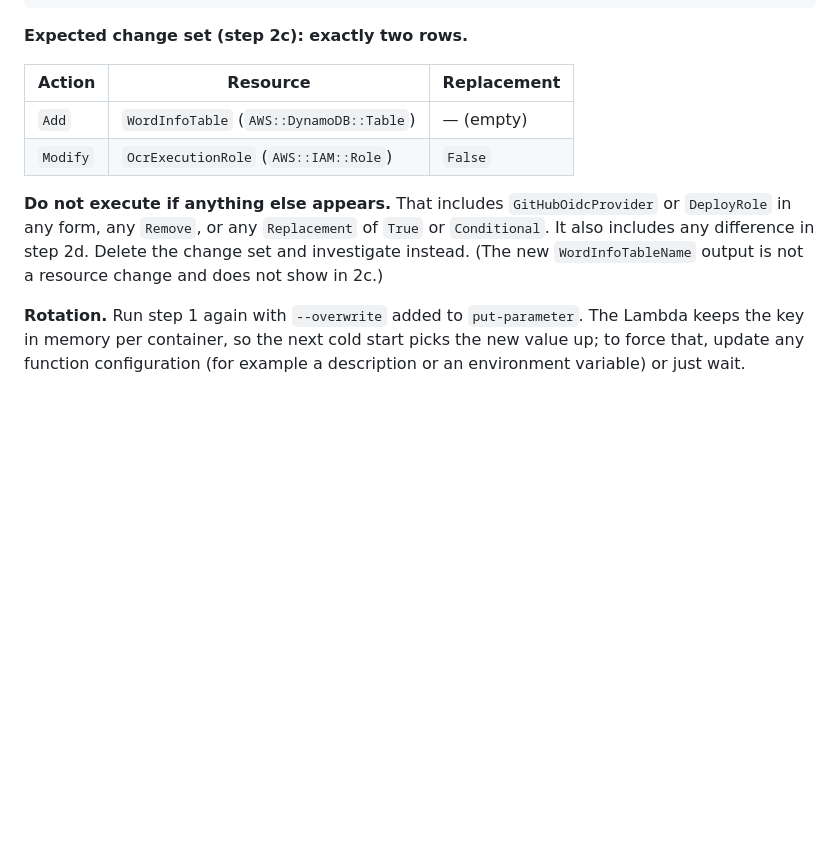
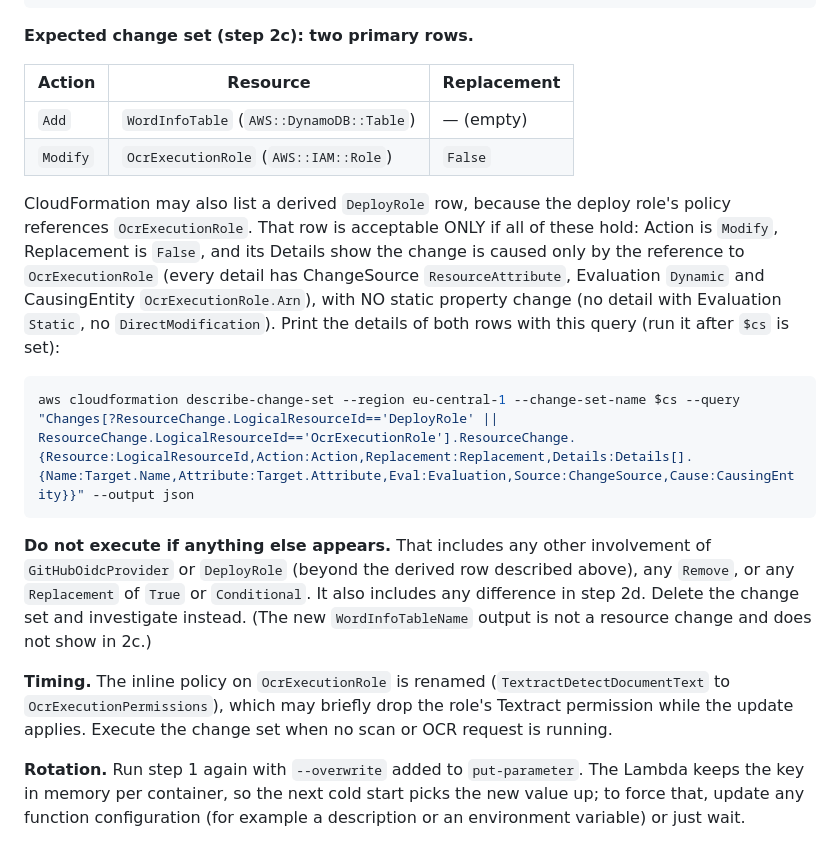
Before and after one commit to irmorteza/readmate, a Markdown page: docs/deploy.md, the part around the change. Drawn GitHub-style; blank space fills up the shorter version.

Commit message:
docs: accept the derived DeployRole change-set row only under strict conditions
Co-Authored-By: Claude Sonnet 5.5 <noreply@anthropic.com>

````diff
--- a/docs/deploy.md
+++ b/docs/deploy.md
@@ -167,14 +167,22 @@ Invoke-RestMethod -Method Post -Uri "${url}v1/word-info" -ContentType applicatio
 # run it twice: the second answer has meta.cached = true
 ```
 
-**Expected change set (step 2c): exactly two rows.**
+**Expected change set (step 2c): two primary rows.**
 
 | Action | Resource | Replacement |
 |---|---|---|
 | `Add` | `WordInfoTable` (`AWS::DynamoDB::Table`) | — (empty) |
 | `Modify` | `OcrExecutionRole` (`AWS::IAM::Role`) | `False` |
 
-**Do not execute if anything else appears.** That includes `GitHubOidcProvider` or `DeployRole` in any form, any `Remove`, or any `Replacement` of `True` or `Conditional`. It also includes any difference in step 2d. Delete the change set and investigate instead. (The new `WordInfoTableName` output is not a resource change and does not show in 2c.)
+CloudFormation may also list a derived `DeployRole` row, because the deploy role's policy references `OcrExecutionRole`. That row is acceptable ONLY if all of these hold: Action is `Modify`, Replacement is `False`, and its Details show the change is caused only by the reference to `OcrExecutionRole` (every detail has ChangeSource `ResourceAttribute`, Evaluation `Dynamic` and CausingEntity `OcrExecutionRole.Arn`), with NO static property change (no detail with Evaluation `Static`, no `DirectModification`). Print the details of both rows with this query (run it after `$cs` is set):
+
+```powershell
+aws cloudformation describe-change-set --region eu-central-1 --change-set-name $cs --query "Changes[?ResourceChange.LogicalResourceId=='DeployRole' || ResourceChange.LogicalResourceId=='OcrExecutionRole'].ResourceChange.{Resource:LogicalResourceId,Action:Action,Replacement:Replacement,Details:Details[].{Name:Target.Name,Attribute:Target.Attribute,Eval:Evaluation,Source:ChangeSource,Cause:CausingEntity}}" --output json
+```
+
+**Do not execute if anything else appears.** That includes any other involvement of `GitHubOidcProvider` or `DeployRole` (beyond the derived row described above), any `Remove`, or any `Replacement` of `True` or `Conditional`. It also includes any difference in step 2d. Delete the change set and investigate instead. (The new `WordInfoTableName` output is not a resource change and does not show in 2c.)
+
+**Timing.** The inline policy on `OcrExecutionRole` is renamed (`TextractDetectDocumentText` to `OcrExecutionPermissions`), which may briefly drop the role's Textract permission while the update applies. Execute the change set when no scan or OCR request is running.
 
 **Rotation.** Run step 1 again with `--overwrite` added to `put-parameter`. The Lambda keeps the key in memory per container, so the next cold start picks the new value up; to force that, update any function configuration (for example a description or an environment variable) or just wait.
 
````
